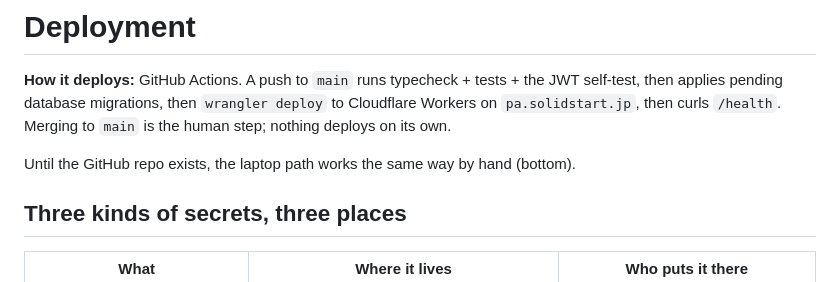
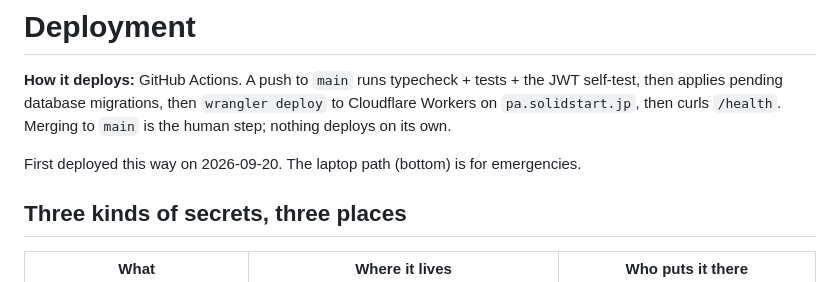
Before and after one commit to silla-solidstart/paper-archive, a Markdown page: docs/deploy.md, the part around the change. Rendered like a GitHub page.

```diff
--- a/docs/deploy.md
+++ b/docs/deploy.md
@@ -5,7 +5,7 @@ self-test, then applies pending database migrations, then `wrangler deploy` to
 Cloudflare Workers on `pa.solidstart.jp`, then curls `/health`. Merging to `main` is the
 human step; nothing deploys on its own.
 
-Until the GitHub repo exists, the laptop path works the same way by hand (bottom).
+First deployed this way on 2026-09-20. The laptop path (bottom) is for emergencies.
 
 ## Three kinds of secrets, three places
 
```
Also changed, not shown: docs/setup.md (+3 -2 lines).
